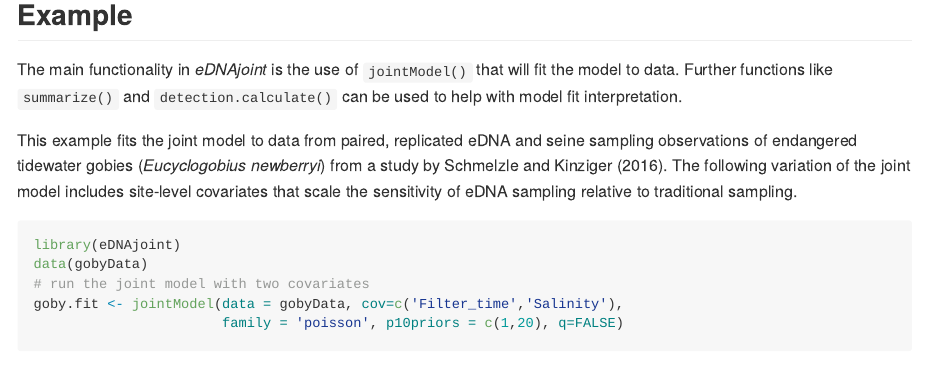
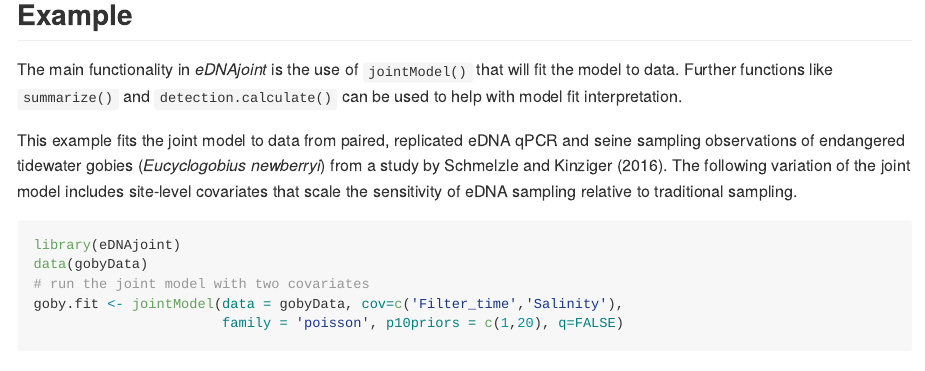
Before and after one commit to ropensci/eDNAjoint, an R Markdown document (README.Rmd): the page in a window 1100 px wide, from 470 px down. Rendered offline with R 4.5, knitr and Pandoc, with nearby package versions; some code elsewhere in the file could not run offline; long lines of code are wrapped.

````diff
--- a/README.Rmd
+++ b/README.Rmd
@@ -33,7 +33,7 @@
 
 The main functionality in *eDNAjoint* is the use of `jointModel()` that will fit the model to data. Further functions like `summarize()` and `detection.calculate()` can be used to help with model fit interpretation.
 
-This example fits the joint model to data from paired, replicated eDNA and seine sampling observations of endangered tidewater gobies (*Eucyclogobius newberryi*) from a study by Schmelzle and Kinziger (2016). The following variation of the joint model includes site-level covariates that scale the sensitivity of eDNA sampling relative to traditional sampling.
+This example fits the joint model to data from paired, replicated eDNA qPCR and seine sampling observations of endangered tidewater gobies (*Eucyclogobius newberryi*) from a study by Schmelzle and Kinziger (2016). The following variation of the joint model includes site-level covariates that scale the sensitivity of eDNA sampling relative to traditional sampling.
 
 ```{r example_1, message = FALSE, warning = FALSE, results = 'hide'}
 library(eDNAjoint)
````
Also changed, not shown: 17 other files.
